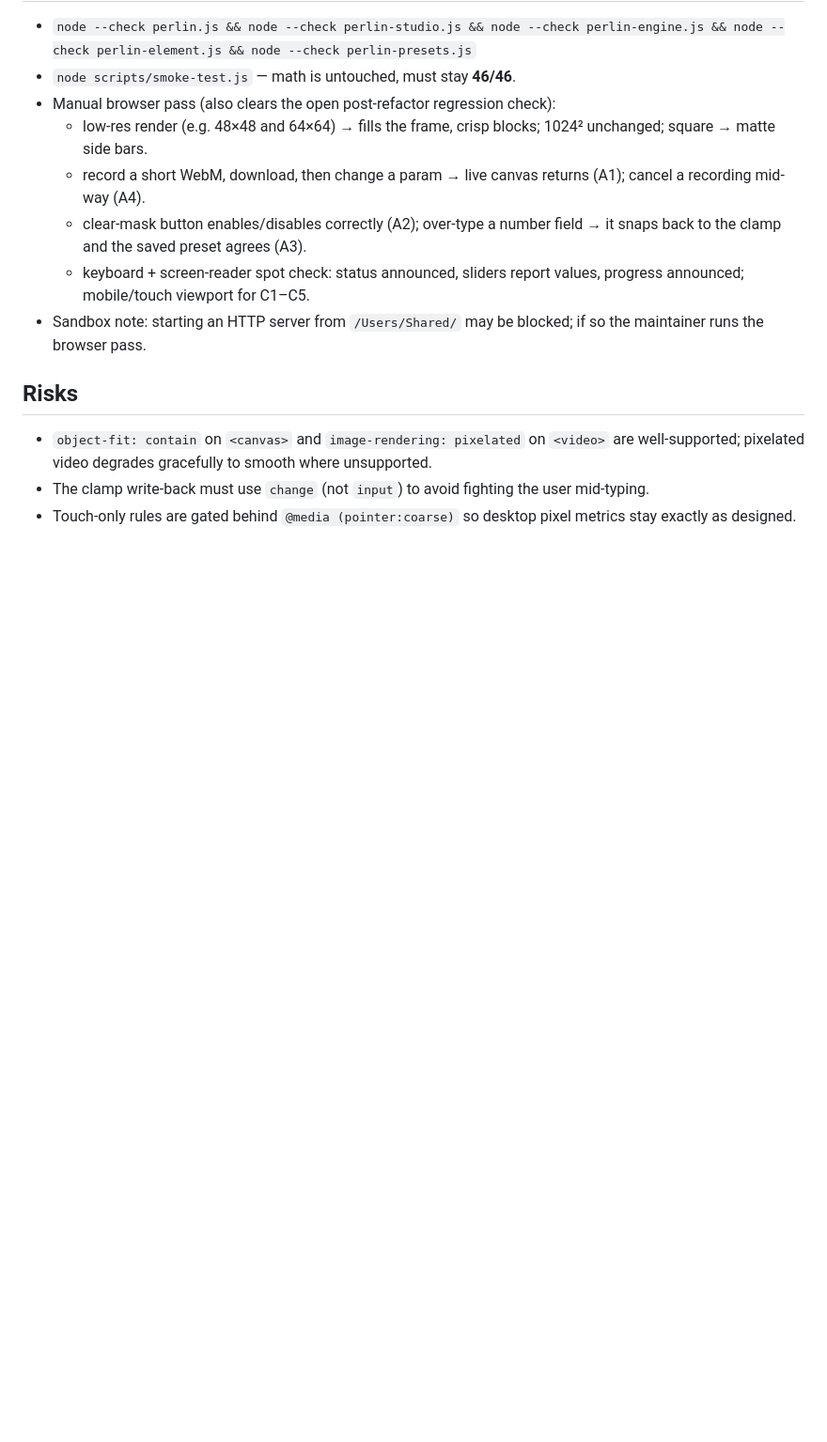
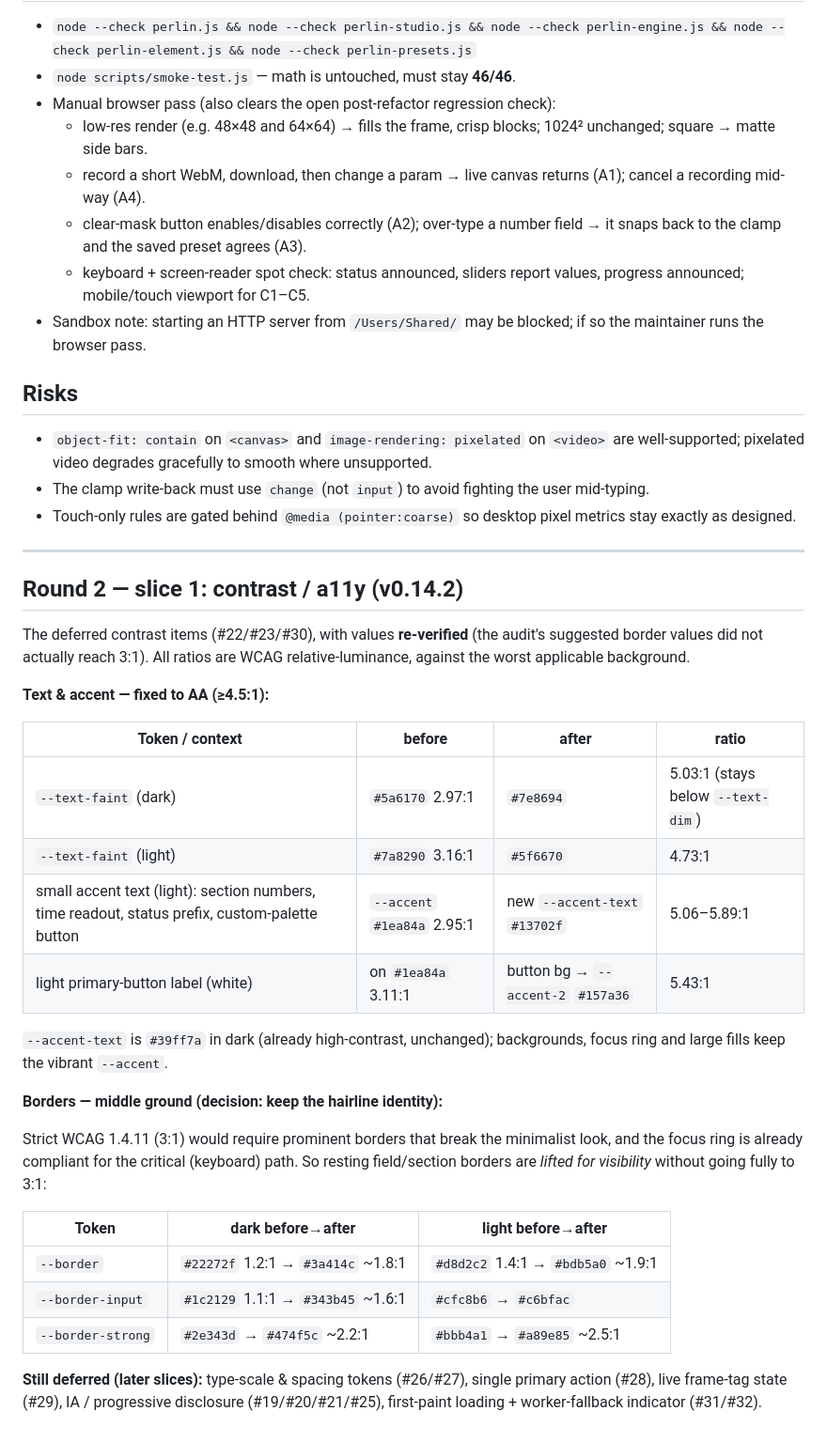
Before and after one commit to johannes-kaindl/perlin-studio, a Markdown page: docs/UI-PASS-2026-06.md, the part around the change. Shown at 94% size. GitHub-like rendering; blank space fills up the shorter version.

Commit message:
docs: changelog + round-2 contrast notes (v0.14.2)
Co-Authored-By: Claude Opus 4.8 (1M context) <noreply@anthropic.com>

```diff
--- a/docs/UI-PASS-2026-06.md
+++ b/docs/UI-PASS-2026-06.md
@@ -232,3 +232,41 @@ References in parentheses are the audit finding numbers.
   the user mid-typing.
 - Touch-only rules are gated behind `@media (pointer:coarse)` so desktop
   pixel metrics stay exactly as designed.
+
+---
+
+## Round 2 — slice 1: contrast / a11y (v0.14.2)
+
+The deferred contrast items (#22/#23/#30), with values **re-verified** (the
+audit's suggested border values did not actually reach 3:1). All ratios are
+WCAG relative-luminance, against the worst applicable background.
+
+**Text & accent — fixed to AA (≥4.5:1):**
+
+| Token / context | before | after | ratio |
+|---|---|---|---|
+| `--text-faint` (dark) | `#5a6170` 2.97:1 | `#7e8694` | 5.03:1 (stays below `--text-dim`) |
+| `--text-faint` (light) | `#7a8290` 3.16:1 | `#5f6670` | 4.73:1 |
+| small accent text (light): section numbers, time readout, status prefix, custom-palette button | `--accent` `#1ea84a` 2.95:1 | new `--accent-text` `#13702f` | 5.06–5.89:1 |
+| light primary-button label (white) | on `#1ea84a` 3.11:1 | button bg → `--accent-2` `#157a36` | 5.43:1 |
+
+`--accent-text` is `#39ff7a` in dark (already high-contrast, unchanged);
+backgrounds, focus ring and large fills keep the vibrant `--accent`.
+
+**Borders — middle ground (decision: keep the hairline identity):**
+
+Strict WCAG 1.4.11 (3:1) would require prominent borders that break the
+minimalist look, and the focus ring is already compliant for the critical
+(keyboard) path. So resting field/section borders are *lifted for visibility*
+without going fully to 3:1:
+
+| Token | dark before→after | light before→after |
+|---|---|---|
+| `--border` | `#22272f` 1.2:1 → `#3a414c` ~1.8:1 | `#d8d2c2` 1.4:1 → `#bdb5a0` ~1.9:1 |
+| `--border-input` | `#1c2129` 1.1:1 → `#343b45` ~1.6:1 | `#cfc8b6` → `#c6bfac` |
+| `--border-strong` | `#2e343d` → `#474f5c` ~2.2:1 | `#bbb4a1` → `#a89e85` ~2.5:1 |
+
+**Still deferred (later slices):** type-scale & spacing tokens (#26/#27),
+single primary action (#28), live frame-tag state (#29), IA / progressive
+disclosure (#19/#20/#21/#25), first-paint loading + worker-fallback indicator
+(#31/#32).
```
Also changed, not shown: CHANGELOG.md (+13 -0 lines).
